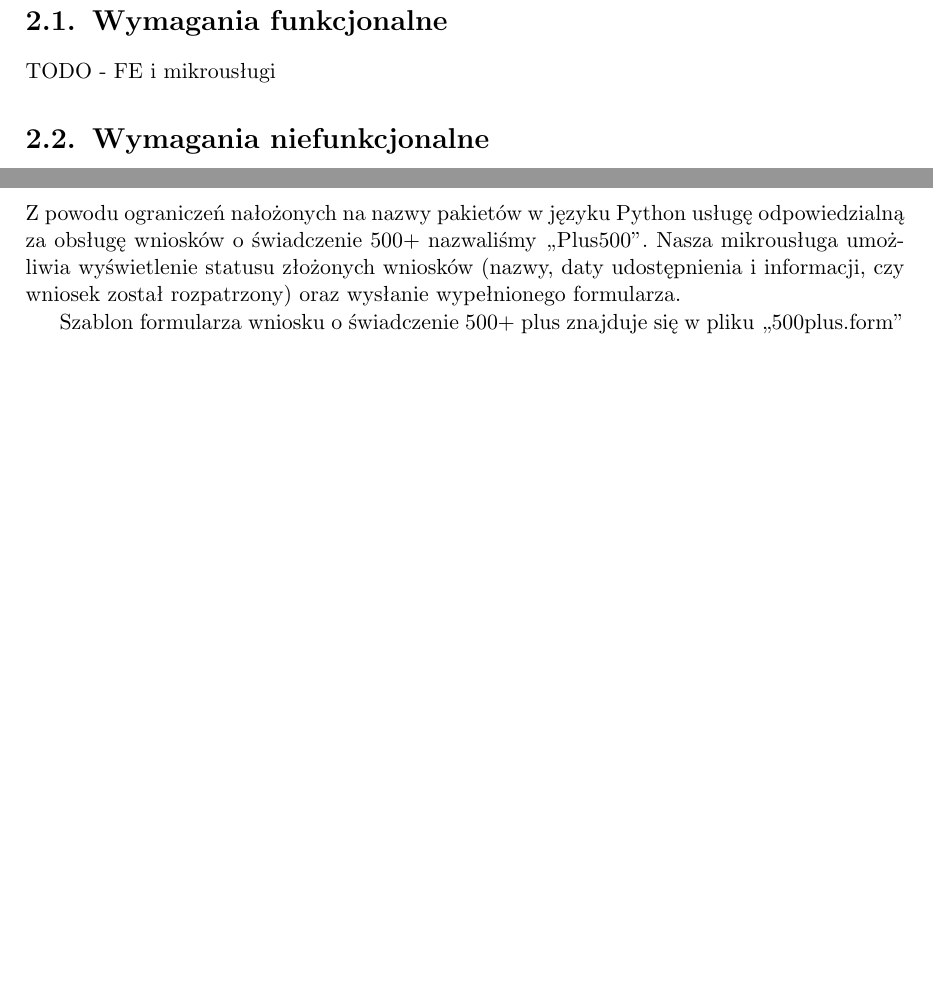
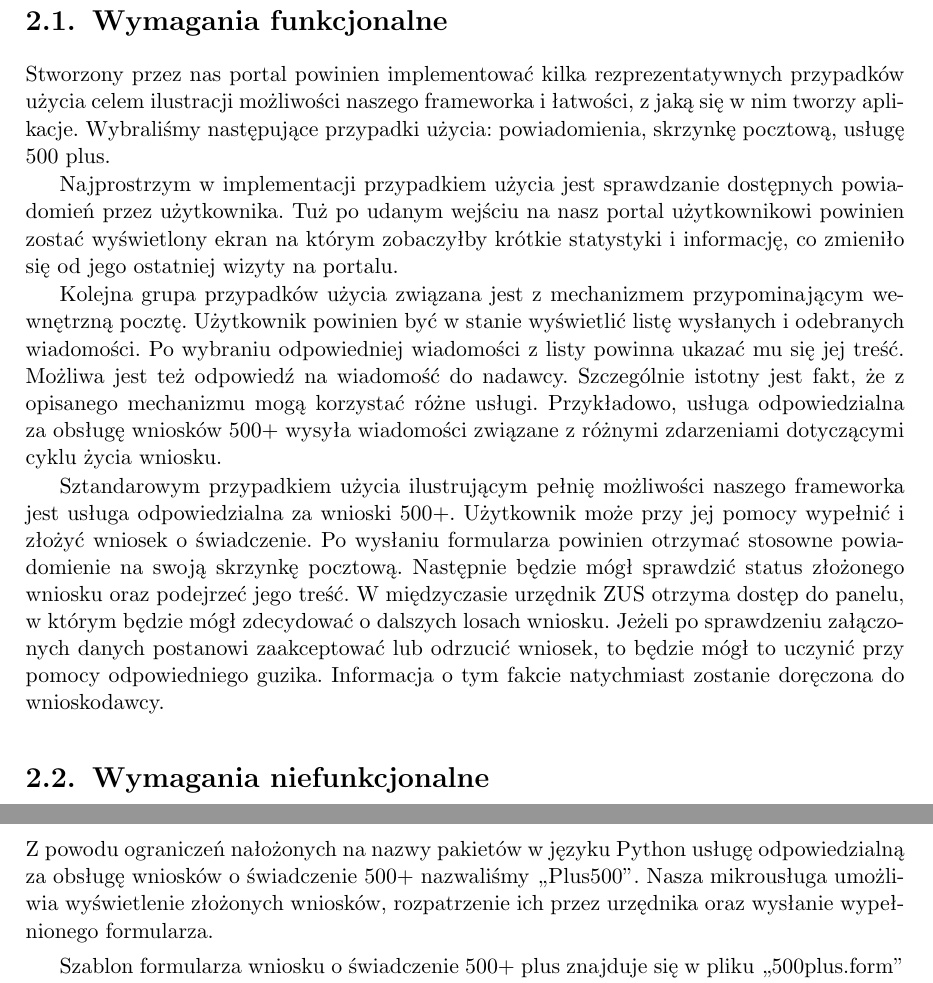
Before and after one commit to zhtk/bachelor-thesis, a LaTeX thesis (praca/praca.tex): two parts of pages 10 and 30 of 39, joined at a grey line, cut so that both start at the same text, the shorter picture padded with empty space. Compiled offline with pdfLaTeX.

Commit message:
Wymagania funkcjonalne

```diff
--- a/praca/praca.tex
+++ b/praca/praca.tex
@@ -156,7 +156,33 @@ niżej wymagania.
 
 \section{Wymagania funkcjonalne}
 
-TODO - FE i mikrousługi % TODO
+Stworzony przez nas portal powinien implementować kilka rezprezentatywnych
+przypadków użycia celem ilustracji możliwości naszego frameworka i łatwości,
+z jaką się w nim tworzy aplikacje. Wybraliśmy następujące przypadki użycia:
+powiadomienia, skrzynkę pocztową, usługę 500 plus.
+
+Najprostrzym w implementacji przypadkiem użycia jest sprawdzanie dostępnych
+powiadomień przez użytkownika. Tuż po udanym wejściu na nasz portal użytkownikowi
+powinien zostać wyświetlony ekran na którym zobaczyłby krótkie statystyki i
+informację, co zmieniło się od jego ostatniej wizyty na portalu.
+
+Kolejna grupa przypadków użycia związana jest z mechanizmem przypominającym
+wewnętrzną pocztę. Użytkownik powinien być w stanie wyświetlić listę wysłanych
+i odebranych wiadomości. Po wybraniu odpowiedniej wiadomości z listy powinna
+ukazać mu się jej treść. Możliwa jest też odpowiedź na wiadomość do nadawcy.
+Szczególnie istotny jest fakt, że z opisanego mechanizmu mogą korzystać różne
+usługi. Przykładowo, usługa odpowiedzialna za obsługę wniosków 500+ wysyła
+wiadomości związane z różnymi zdarzeniami dotyczącymi cyklu życia wniosku.
+
+Sztandarowym przypadkiem użycia ilustrującym pełnię możliwości naszego frameworka
+jest usługa odpowiedzialna za wnioski 500+. Użytkownik może przy jej pomocy
+wypełnić i złożyć wniosek o świadczenie. Po wysłaniu formularza powinien otrzymać
+stosowne powiadomienie na swoją skrzynkę pocztową. Następnie będzie mógł sprawdzić
+status złożonego wniosku oraz podejrzeć jego treść. W międzyczasie urzędnik ZUS
+otrzyma dostęp do panelu, w którym będzie mógł zdecydować o dalszych losach
+wniosku. Jeżeli po sprawdzeniu załączonych danych postanowi zaakceptować lub
+odrzucić wniosek, to będzie mógł to uczynić przy pomocy odpowiedniego guzika.
+Informacja o tym fakcie natychmiast zostanie doręczona do wnioskodawcy.
 
 \section{Wymagania niefunkcjonalne}
 
@@ -940,8 +966,8 @@ kanałów do komunikacji z serwisem oraz w jego obrębie.
 
 Z powodu ograniczeń nałożonych na nazwy pakietów w języku Python usługę odpowiedzialną
 za obsługę wniosków o świadczenie $500+$ nazwaliśmy ,,Plus500''. Nasza mikrousługa
-umożliwia wyświetlenie statusu złożonych wniosków (nazwy, daty udostępnienia i informacji,
-czy wniosek został rozpatrzony) oraz wysłanie wypełnionego formularza.
+umożliwia wyświetlenie złożonych wniosków, rozpatrzenie ich przez urzędnika oraz
+wysłanie wypełnionego formularza.
 
 Szablon formularza wniosku o świadczenie 500+ plus znajduje się w pliku ,,500plus.form''
 i jest opisany w formacie JSON. Po połączeniu z serwerem mikrousługi szablon jest
@@ -952,7 +978,9 @@ Rejestracja usługi w integratorze zajmuje tylko 5 linijek kodu:
 \begin{minted}{python}
 inst.add_view_endpoint_from_file("plus500-wniosek", '500plus.form')
-inst.add_read_endpoint("plus500-lista", "server1", addr + "/lista/", "null")
-inst.add_write_endpoint("plus500-send", "server1", addr + "/wyslij/", "null")
+inst.add_read_endpoint("plus500-lista", "server1", addr + "/lista/")
+inst.add_read_endpoint("plus500-pokaz", "server1", addr + "/pokaz/")
+inst.add_write_endpoint("plus500-send", "server1", addr + "/wyslij/")
+inst.add_write_endpoint("plus500-ustaw", "server1", addr + "/ustaw/")
 inst.add_menu_element("Moje wnioski 500+", "read/plus500-lista", "/plus500lista")
 inst.add_menu_element("Złóż wniosek 500+", "view/plus500-wniosek", "/plus500nowy")
 \end{minted}
```
Also changed, not shown: praca/praca.pdf, praca/praca.tex (50 more changed lines).
